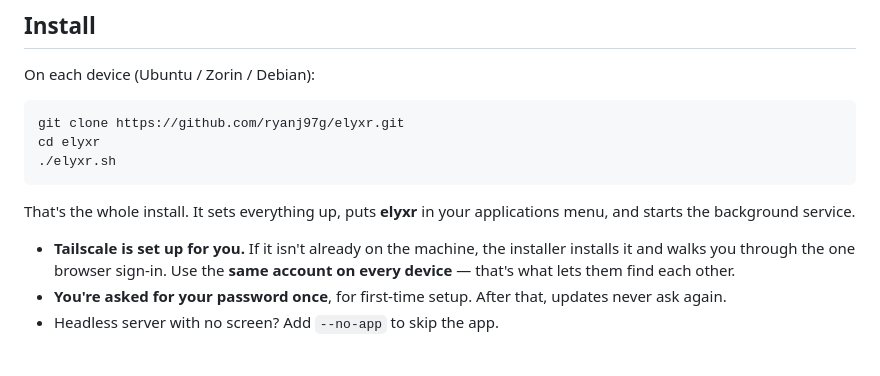
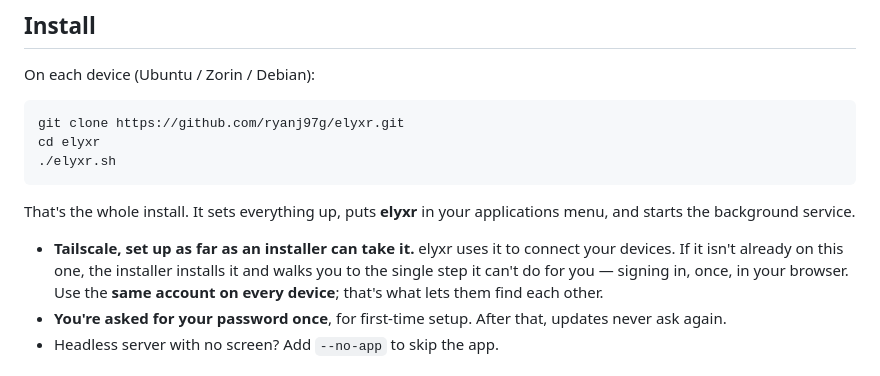
Before and after one commit to ryanj97g/elyxr, a Markdown page: README.md, the part around the change. Rendered like a GitHub page.

Commit message:
README: honest framing on the Tailscale step (installs what it can, you sign in once)

```diff
--- a/README.md
+++ b/README.md
@@ -33,9 +33,11 @@ cd elyxr
 That's the whole install. It sets everything up, puts **elyxr** in your
 applications menu, and starts the background service.
 
-- **Tailscale is set up for you.** If it isn't already on the machine, the
-  installer installs it and walks you through the one browser sign-in. Use the
-  **same account on every device** — that's what lets them find each other.
+- **Tailscale, set up as far as an installer can take it.** elyxr uses it to
+  connect your devices. If it isn't already on this one, the installer installs
+  it and walks you to the single step it can't do for you — signing in, once, in
+  your browser. Use the **same account on every device**; that's what lets them
+  find each other.
 - **You're asked for your password once**, for first-time setup. After that,
   updates never ask again.
 - Headless server with no screen? Add `--no-app` to skip the app.
```
